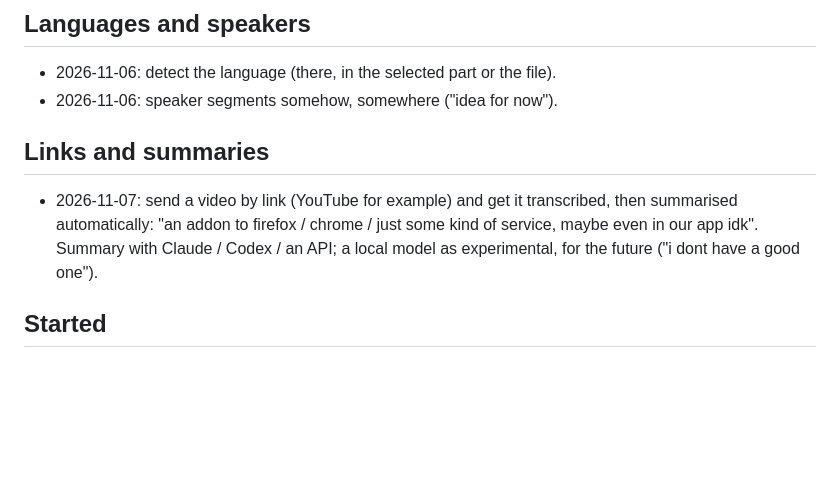
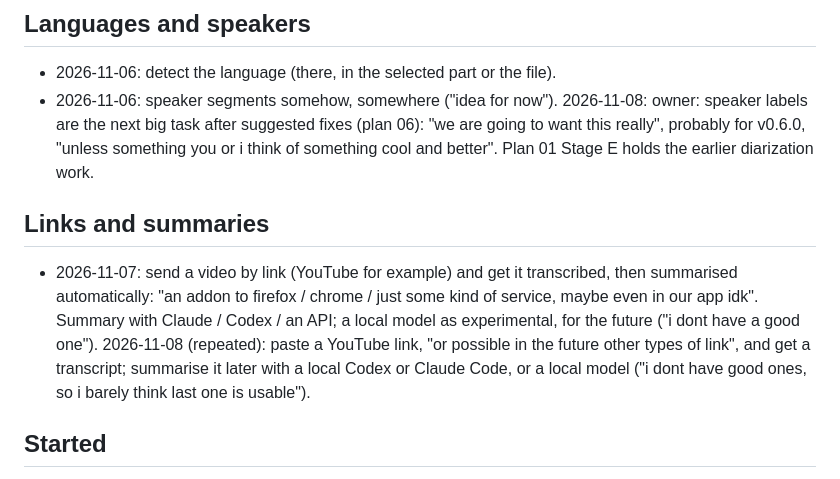
Before and after one commit to bigflyy/GigaAmTranscriber, a Markdown page: docs/IDEAS.md, the part around the change. GitHub-like rendering; blank space fills up the shorter version.

Commit message:
Ideas: speaker labels next after plan 06; links from other sites

```diff
--- a/docs/IDEAS.md
+++ b/docs/IDEAS.md
@@ -13,10 +13,12 @@ models, Stage E speaker diarization) and plan 02 (D1-D3).
 
 - 2026-11-06: detect the language (there, in the selected part or the file).
 - 2026-11-06: speaker segments somehow, somewhere ("idea for now").
+  2026-11-08: owner: speaker labels are the next big task after suggested fixes (plan 06): "we are going to want this really", probably for v0.6.0, "unless something you or i think of something cool and better". Plan 01 Stage E holds the earlier diarization work.
 
 ## Links and summaries
 
 - 2026-11-07: send a video by link (YouTube for example) and get it transcribed, then summarised automatically: "an addon to firefox / chrome / just some kind of service, maybe even in our app idk". Summary with Claude / Codex / an API; a local model as experimental, for the future ("i dont have a good one").
+  2026-11-08 (repeated): paste a YouTube link, "or possible in the future other types of link", and get a transcript; summarise it later with a local Codex or Claude Code, or a local model ("i dont have good ones, so i barely think last one is usable").
 
 ## Started
 
```
